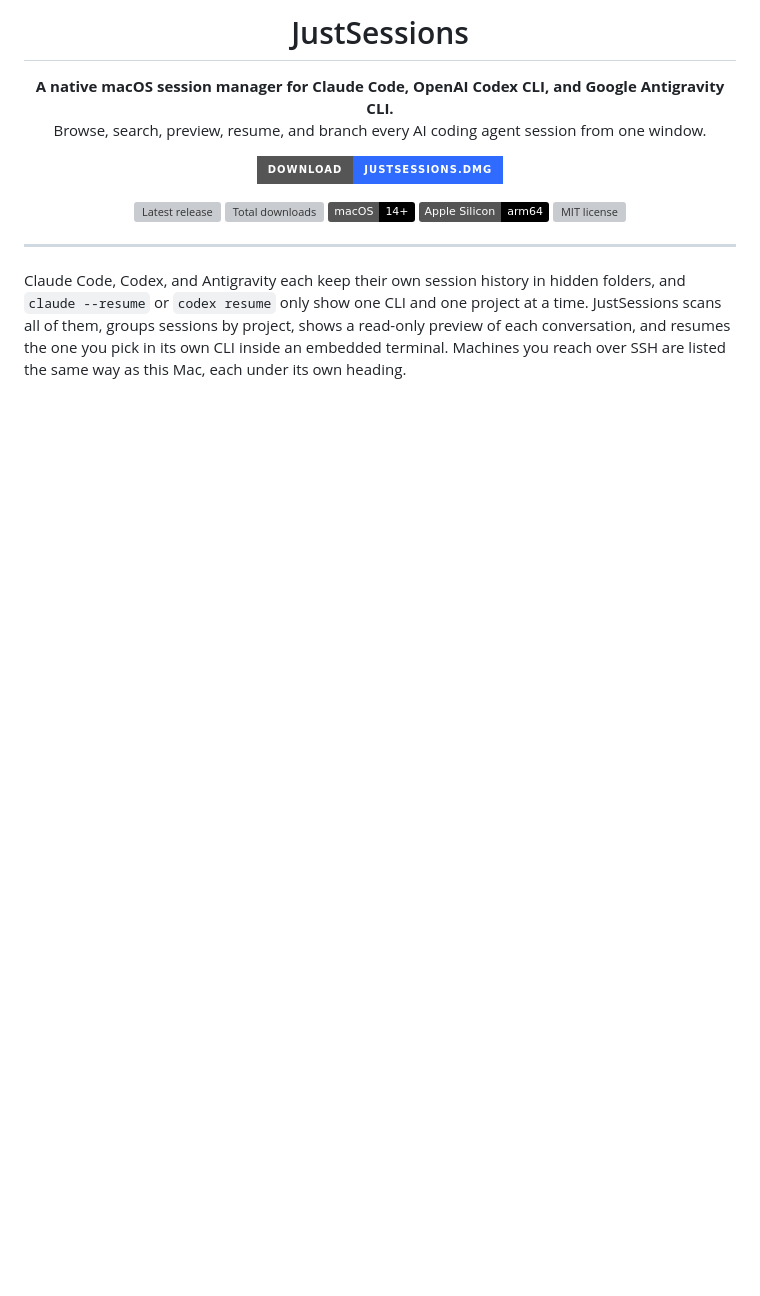
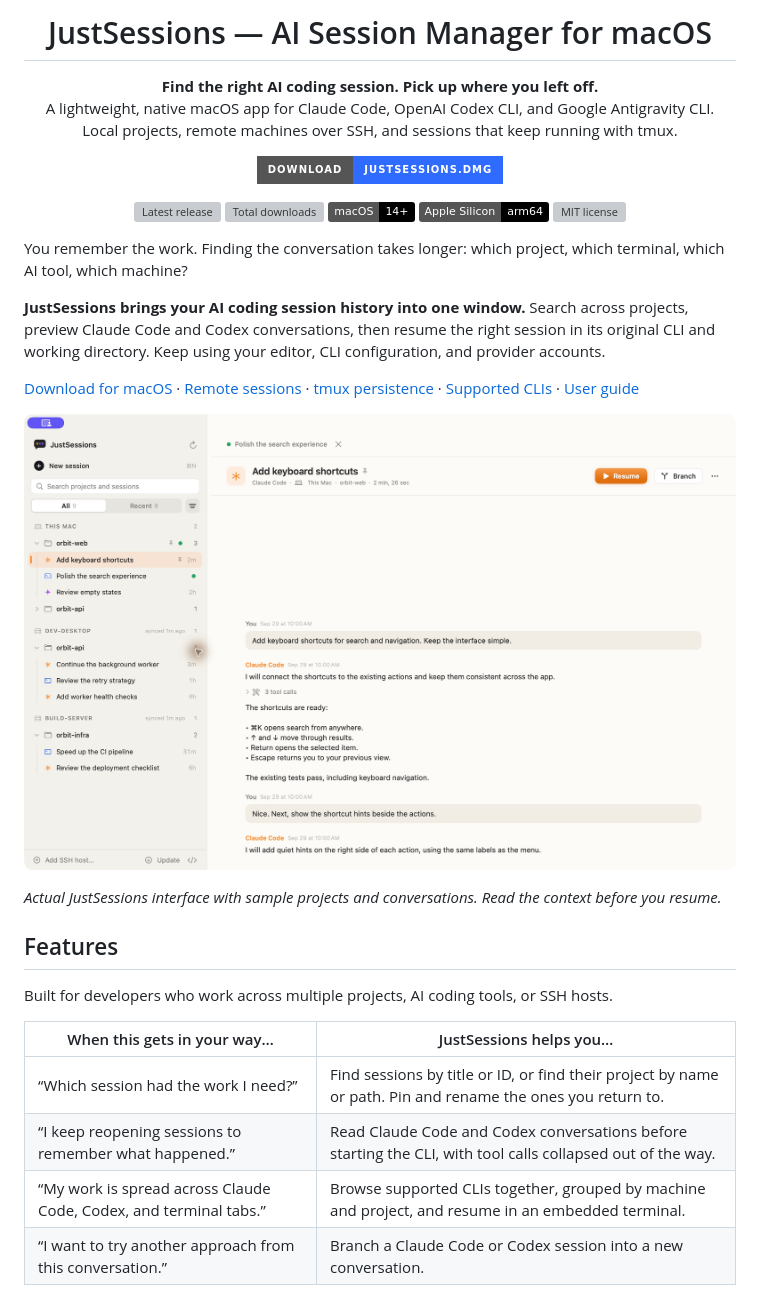
Before and after one commit to yangzichao/JustSessions, a Markdown page: README.md, the part around one of its changes. GitHub-like rendering; pictures changed too: docs/images/session-overview.jpg (added); badges without logos; blank space fills up the shorter version; grey boxes are pictures that could not be loaded.

Commit message:
docs: clarify product positioning and showcase SSH and tmux

```diff
--- a/README.md
+++ b/README.md
@@ -3,10 +3,11 @@
 </p>
 
-<h1 align="center">JustSessions</h1>
+<h1 align="center">JustSessions — AI Session Manager for macOS</h1>
 
 <p align="center">
-  <b>A native macOS session manager for Claude Code, OpenAI Codex CLI, and Google Antigravity CLI.</b><br>
-  Browse, search, preview, resume, and branch every AI coding agent session from one window.
+  <b>Find the right AI coding session. Pick up where you left off.</b><br>
+  A lightweight, native macOS app for Claude Code, OpenAI Codex CLI, and Google Antigravity CLI.<br>
+  Local projects, remote machines over SSH, and sessions that keep running with tmux.
 </p>
 
 <p align="center">
@@ -21,6 +22,24 @@
   <a href="LICENSE"><img src="https://img.shields.io/github/license/yangzichao/JustSessions" alt="MIT license"></a>
 </p>
 
----
+You remember the work. Finding the conversation takes longer: which project, which terminal, which AI tool, which machine?
 
-Claude Code, Codex, and Antigravity each keep their own session history in hidden folders, and `claude --resume` or `codex resume` only show one CLI and one project at a time. JustSessions scans all of them, groups sessions by project, shows a read-only preview of each conversation, and resumes the one you pick in its own CLI inside an embedded terminal. Machines you reach over SSH are listed the same way as this Mac, each under its own heading.
+**JustSessions brings your AI coding session history into one window.** Search across projects, preview Claude Code and Codex conversations, then resume the right session in its original CLI and working directory. Keep using your editor, CLI configuration, and provider accounts.
+
+[Download for macOS](#download) · [Remote sessions](#your-desktop-at-home-your-mac-on-the-go) · [tmux persistence](#close-the-tab-keep-the-work-running-with-tmux) · [Supported CLIs](#supported-clis) · [User guide](docs/guides/session-management.md)
+
+![JustSessions on macOS showing AI coding sessions grouped by project and machine, with a Claude Code conversation preview](docs/images/session-overview.jpg)
+
+*Actual JustSessions interface with sample projects and conversations. Read the context before you resume.*
+
+## Features
+
+Built for developers who work across multiple projects, AI coding tools, or SSH hosts.
+
+| When this gets in your way… | JustSessions helps you… |
+| --- | --- |
+| “Which session had the work I need?” | Find sessions by title or ID, or find their project by name or path. Pin and rename the ones you return to. |
+| “I keep reopening sessions to remember what happened.” | Read Claude Code and Codex conversations before starting the CLI, with tool calls collapsed out of the way. |
+| “My work is spread across Claude Code, Codex, and terminal tabs.” | Browse supported CLIs together, grouped by machine and project, and resume in an embedded terminal. |
+| “I want to try another approach from this conversation.” | Branch a Claude Code or Codex session into a new conversation. |
+
```
Also changed, not shown: other parts of README.md (+74 -99 lines), docs/development/build-and-release.md (added, +26 -0 lines), docs/development/source-layout.md (added, +33 -0 lines), docs/guides/session-management.md (added, +42 -0 lines), docs/guides/session-storage.md (added, +31 -0 lines), docs/images/README.md (added, +13 -0 lines), docs/images/remote-desktop-sessions.jpg (added), docs/images/tmux-keep-running.jpg (added).
